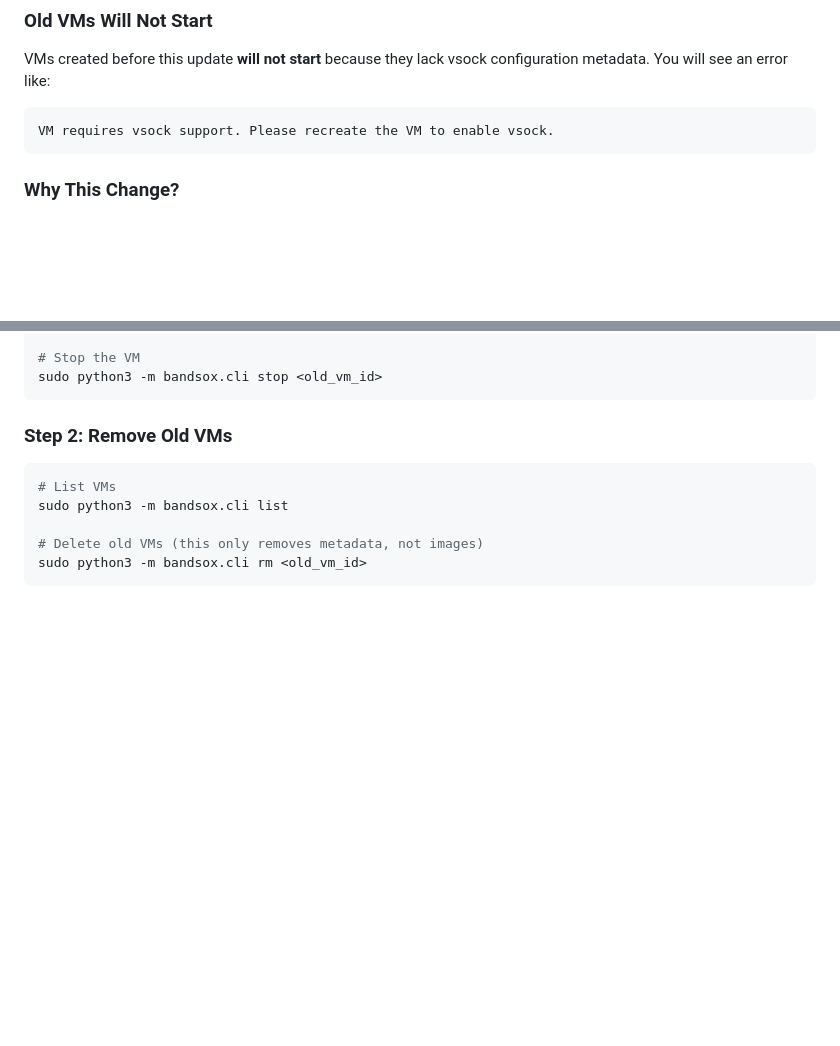
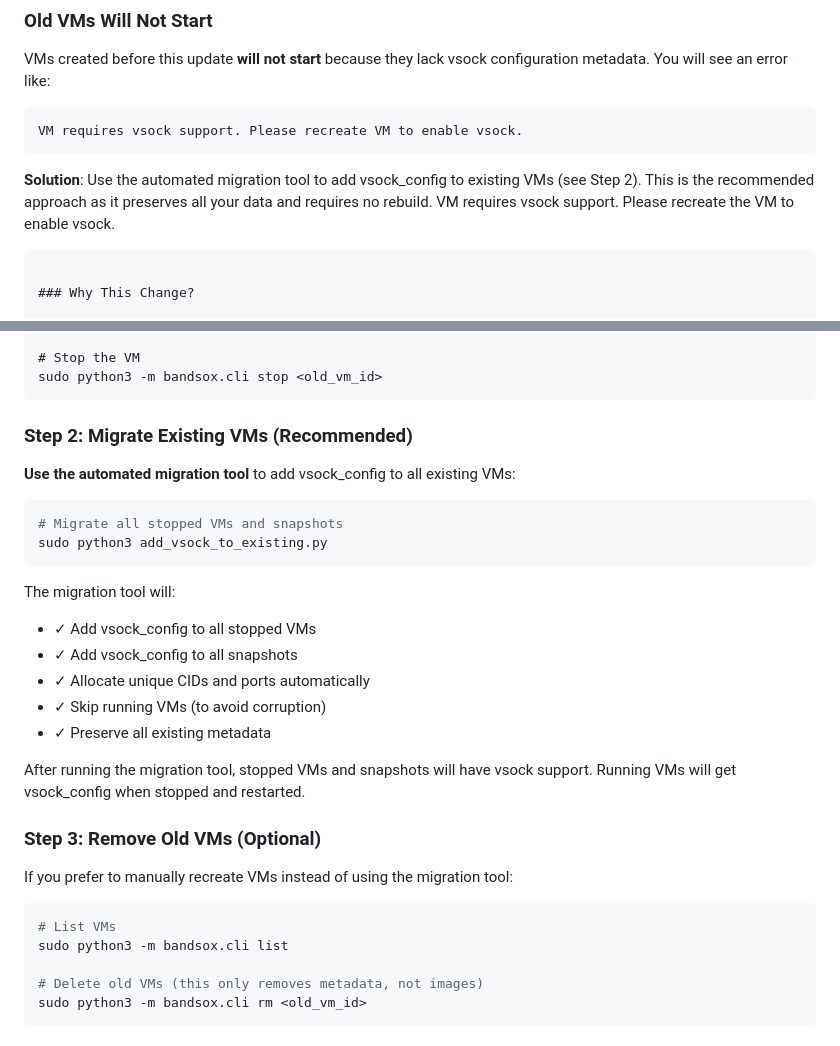
Before and after one commit to HACKE-RC/Bandsox, a Markdown page: VSOCK_MIGRATION.md, 2 parts joined by grey strips. GitHub-like rendering; blank space fills up the shorter version.

Commit message:
docs: Update migration guide with automated tool information
- Add Step 2: Migrate Existing VMs section
- Recommend using add_vsock_to_existing.py script
- Clarify that migration tool preserves data
- Update Old VMs Will Not Start section with solution
- Reorder migration steps (migrate before manual deletion)

````diff
--- a/VSOCK_MIGRATION.md
+++ b/VSOCK_MIGRATION.md
@@ -11,6 +11,10 @@ BandSox has switched from debugfs to vsock-based file transfers, providing 100-1
 VMs created before this update **will not start** because they lack vsock configuration metadata. You will see an error like:
 
 ```
+VM requires vsock support. Please recreate VM to enable vsock.
+```
+
+**Solution**: Use the automated migration tool to add vsock_config to existing VMs (see Step 2). This is the recommended approach as it preserves all your data and requires no rebuild.
 VM requires vsock support. Please recreate the VM to enable vsock.
 ```
 
@@ -38,7 +42,27 @@ sudo python3 -m bandsox.cli download <old_vm_id> /path/in/vm /local/path
 sudo python3 -m bandsox.cli stop <old_vm_id>
 ```
 
-### Step 2: Remove Old VMs
+### Step 2: Migrate Existing VMs (Recommended)
+
+**Use the automated migration tool** to add vsock_config to all existing VMs:
+
+```bash
+# Migrate all stopped VMs and snapshots
+sudo python3 add_vsock_to_existing.py
+```
+
+The migration tool will:
+- ✓ Add vsock_config to all stopped VMs
+- ✓ Add vsock_config to all snapshots
+- ✓ Allocate unique CIDs and ports automatically
+- ✓ Skip running VMs (to avoid corruption)
+- ✓ Preserve all existing metadata
+
+After running the migration tool, stopped VMs and snapshots will have vsock support. Running VMs will get vsock_config when stopped and restarted.
+
+### Step 3: Remove Old VMs (Optional)
+
+If you prefer to manually recreate VMs instead of using the migration tool:
 
 ```bash
 # List VMs
````
